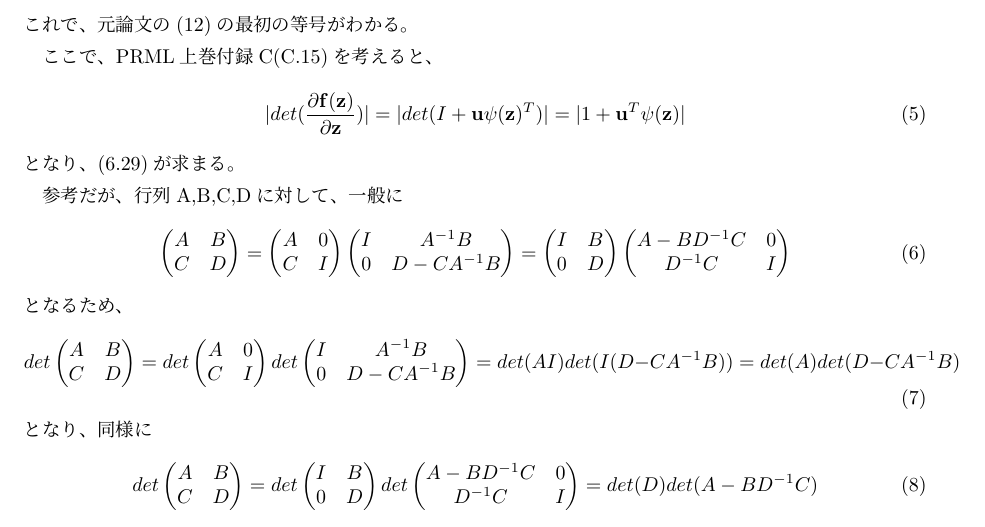
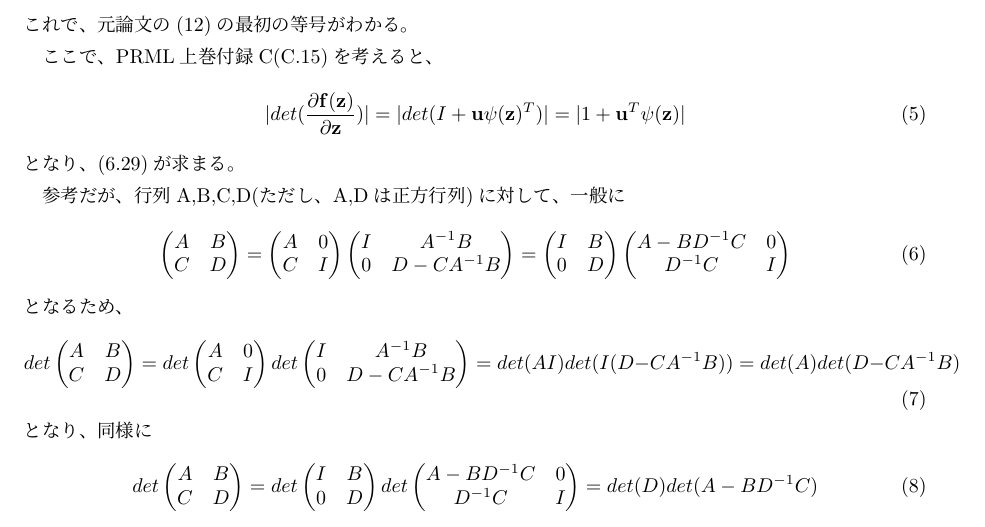
Before and after one commit to sy-eng/mosyamosya, a LaTeX document (bayesDL/chapter6/eq6_29.tex): part of page 1 of 2, cut so that both start at the same text. Compiled offline with pLaTeX and dvipdfmx.

Commit message:
Add files via upload

```diff
--- a/bayesDL/chapter6/eq6_29.tex
+++ b/bayesDL/chapter6/eq6_29.tex
@@ -64,7 +64,7 @@ x_n
 \end{equation}
 となり、(6.29)が求まる。
 
-参考だが、行列A,B,C,Dに対して、一般に
+参考だが、行列A,B,C,D(ただし、A,Dは正方行列)に対して、一般に
 \begin{equation}
 \begin{pmatrix}
 A & B\\
```
Also changed, not shown: bayesDL/chapter6/eq6_29.pdf.
